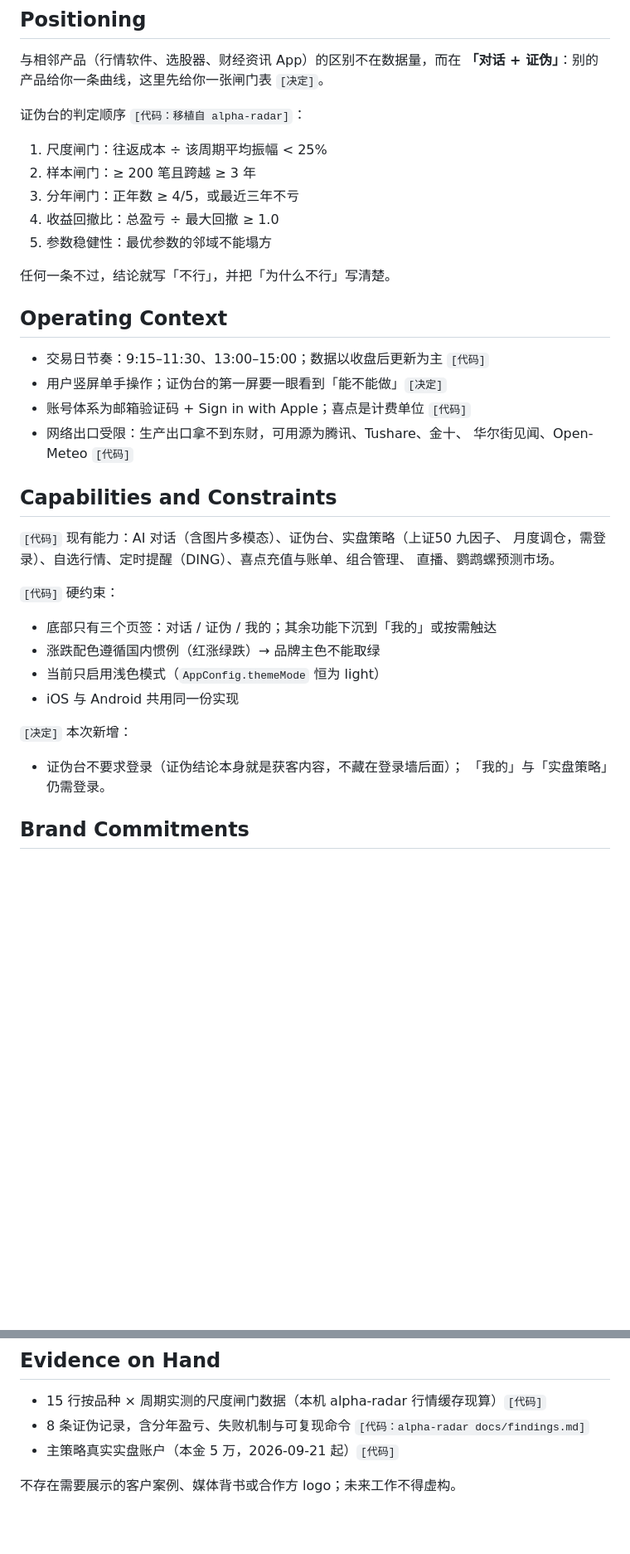
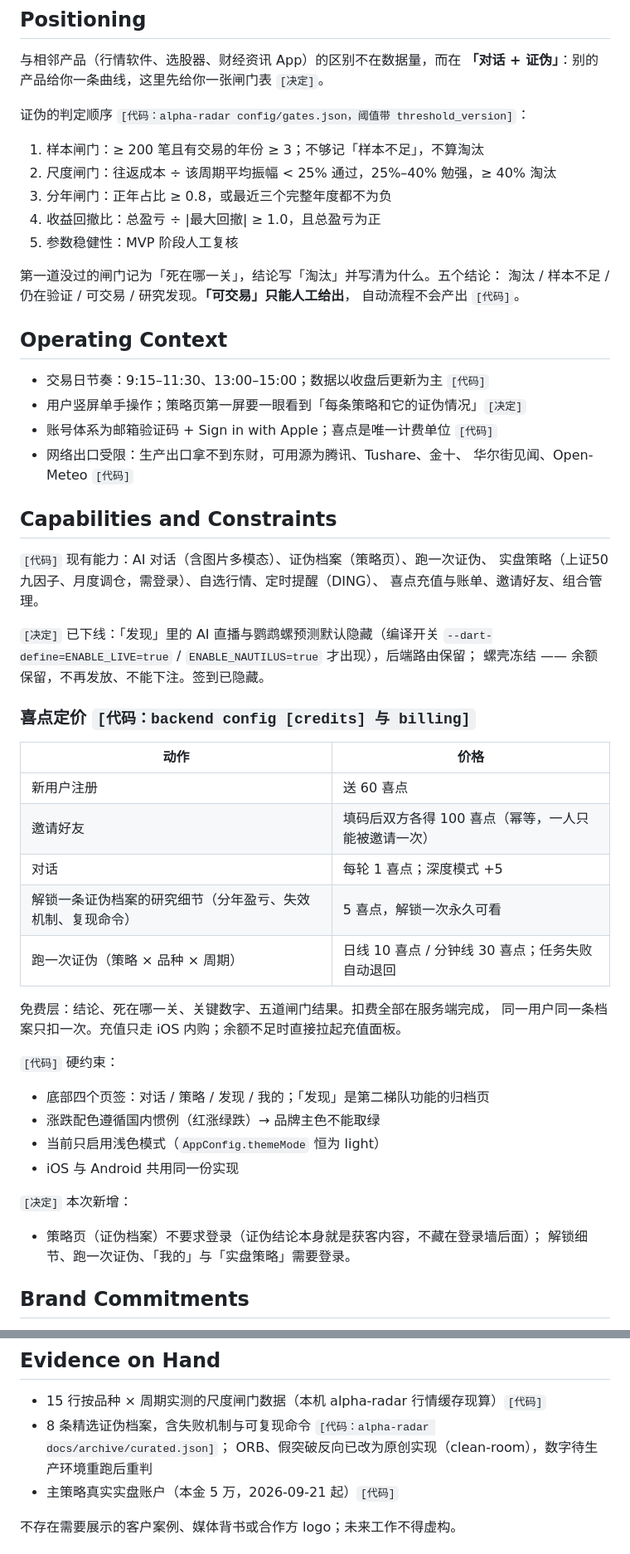
Before and after one commit to sencloud/aiquant, a Markdown page: PRODUCT.md, 2 parts joined by grey strips. Shown at 83% size. Drawn GitHub-style; blank space fills up the shorter version.

Commit message:
docs: 更新 PRODUCT / DESIGN：四页签、证伪档案通讯录版式、喜点定价、Android 暂不发布

```diff
--- a/PRODUCT.md
+++ b/PRODUCT.md
@@ -40,41 +43,60 @@ Flutter（Dart 3.6+ / Flutter 3.47.x）`[代码]`。服务端 Go；主策略数
 与相邻产品（行情软件、选股器、财经资讯 App）的区别不在数据量，而在
 **「对话 + 证伪」**：别的产品给你一条曲线，这里先给你一张闸门表 `[决定]`。
 
-证伪台的判定顺序 `[代码：移植自 alpha-radar]`：
+证伪的判定顺序 `[代码：alpha-radar config/gates.json，阈值带 threshold_version]`：
 
-1. 尺度闸门：往返成本 ÷ 该周期平均振幅 < 25%
-2. 样本闸门：≥ 200 笔且跨越 ≥ 3 年
-3. 分年闸门：正年数 ≥ 4/5，或最近三年不亏
-4. 收益回撤比：总盈亏 ÷ 最大回撤 ≥ 1.0
-5. 参数稳健性：最优参数的邻域不能塌方
+1. 样本闸门：≥ 200 笔且有交易的年份 ≥ 3；不够记「样本不足」，不算淘汰
+2. 尺度闸门：往返成本 ÷ 该周期平均振幅 < 25% 通过，25%–40% 勉强，≥ 40% 淘汰
+3. 分年闸门：正年占比 ≥ 0.8，或最近三个完整年度都不为负
+4. 收益回撤比：总盈亏 ÷ |最大回撤| ≥ 1.0，且总盈亏为正
+5. 参数稳健性：MVP 阶段人工复核
 
-任何一条不过，结论就写「不行」，并把「为什么不行」写清楚。
+第一道没过的闸门记为「死在哪一关」，结论写「淘汰」并写清为什么。五个结论：
+淘汰 / 样本不足 / 仍在验证 / 可交易 / 研究发现。**「可交易」只能人工给出**，
+自动流程不会产出 `[代码]`。
 
 ## Operating Context
 
 - 交易日节奏：9:15–11:30、13:00–15:00；数据以收盘后更新为主 `[代码]`
-- 用户竖屏单手操作；证伪台的第一屏要一眼看到「能不能做」`[决定]`
-- 账号体系为邮箱验证码 + Sign in with Apple；喜点是计费单位 `[代码]`
+- 用户竖屏单手操作；策略页第一屏要一眼看到「每条策略和它的证伪情况」`[决定]`
+- 账号体系为邮箱验证码 + Sign in with Apple；喜点是唯一计费单位 `[代码]`
 - 网络出口受限：生产出口拿不到东财，可用源为腾讯、Tushare、金十、
   华尔街见闻、Open-Meteo `[代码]`
 
 ## Capabilities and Constraints
 
-`[代码]` 现有能力：AI 对话（含图片多模态）、证伪台、实盘策略（上证50 九因子、
-月度调仓，需登录）、自选行情、定时提醒（DING）、喜点充值与账单、组合管理、
-直播、鹦鹉螺预测市场。
+`[代码]` 现有能力：AI 对话（含图片多模态）、证伪档案（策略页）、跑一次证伪、
+实盘策略（上证50 九因子、月度调仓，需登录）、自选行情、定时提醒（DING）、
+喜点充值与账单、邀请好友、组合管理。
+
+`[决定]` 已下线：「发现」里的 AI 直播与鹦鹉螺预测默认隐藏（编译开关
+`--dart-define=ENABLE_LIVE=true` / `ENABLE_NAUTILUS=true` 才出现），后端路由保留；
+螺壳冻结 —— 余额保留，不再发放、不能下注。签到已隐藏。
+
+### 喜点定价 `[代码：backend config [credits] 与 billing]`
+
+| 动作 | 价格 |
+|---|---|
+| 新用户注册 | 送 60 喜点 |
+| 邀请好友 | 填码后双方各得 100 喜点（幂等，一人只能被邀请一次）|
+| 对话 | 每轮 1 喜点；深度模式 +5 |
+| 解锁一条证伪档案的研究细节（分年盈亏、失效机制、复现命令）| 5 喜点，解锁一次永久可看 |
+| 跑一次证伪（策略 × 品种 × 周期）| 日线 10 喜点 / 分钟线 30 喜点；任务失败自动退回 |
+
+免费层：结论、死在哪一关、关键数字、五道闸门结果。扣费全部在服务端完成，
+同一用户同一条档案只扣一次。充值只走 iOS 内购；余额不足时直接拉起充值面板。
 
 `[代码]` 硬约束：
 
-- 底部只有三个页签：对话 / 证伪 / 我的；其余功能下沉到「我的」或按需触达
+- 底部四个页签：对话 / 策略 / 发现 / 我的；「发现」是第二梯队功能的归档页
 - 涨跌配色遵循国内惯例（红涨绿跌）→ 品牌主色不能取绿
 - 当前只启用浅色模式（`AppConfig.themeMode` 恒为 light）
 - iOS 与 Android 共用同一份实现
 
 `[决定]` 本次新增：
 
-- 证伪台不要求登录（证伪结论本身就是获客内容，不藏在登录墙后面）；
-  「我的」与「实盘策略」仍需登录。
+- 策略页（证伪档案）不要求登录（证伪结论本身就是获客内容，不藏在登录墙后面）；
+  解锁细节、跑一次证伪、「我的」与「实盘策略」需要登录。
 
 ## Brand Commitments
 
@@ -91,7 +113,8 @@ Flutter（Dart 3.6+ / Flutter 3.47.x）`[代码]`。服务端 Go；主策略数
 ## Evidence on Hand
 
 - 15 行按品种 × 周期实测的尺度闸门数据（本机 alpha-radar 行情缓存现算）`[代码]`
-- 8 条证伪记录，含分年盈亏、失败机制与可复现命令 `[代码：alpha-radar docs/findings.md]`
+- 8 条精选证伪档案，含失败机制与可复现命令 `[代码：alpha-radar docs/archive/curated.json]`；
+  ORB、假突破反向已改为原创实现（clean-room），数字待生产环境重跑后重判
 - 主策略真实实盘账户（本金 5 万，2026-09-21 起）`[代码]`
 
 不存在需要展示的客户案例、媒体背书或合作方 logo；未来工作不得虚构。
```
Also changed, not shown: other parts of PRODUCT.md (+6 -3 lines), DESIGN.md (+24 -4 lines).
